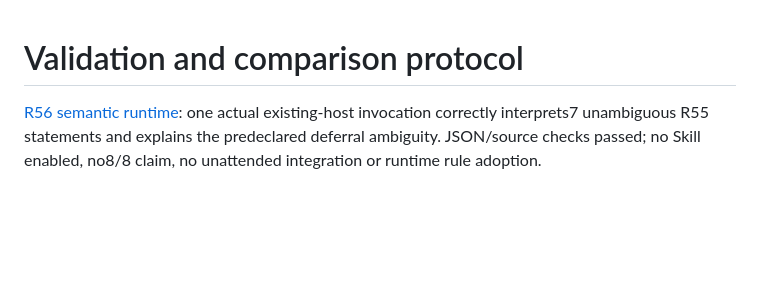
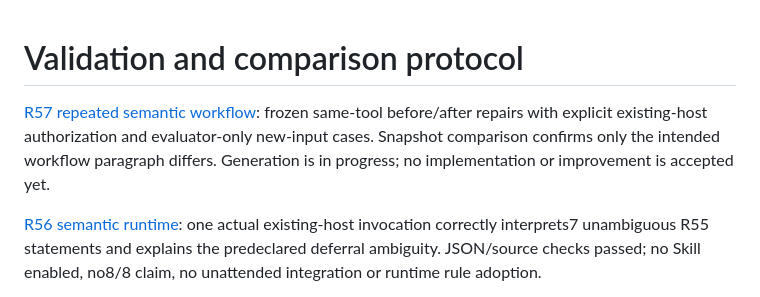
Before and after one commit to dawwnforu/intent-compiler-skill, a Markdown page: TESTING.md, the part around the change. Drawn GitHub-style; blank space fills up the shorter version.

Commit message:
Record semantic workflow isolation and baseline method discovery

```diff
--- a/TESTING.md
+++ b/TESTING.md
@@ -1,4 +1,6 @@
 # Validation and comparison protocol
+
+[R57 repeated semantic workflow](tests/v2-semantic-workflow.md): frozen same-tool before/after repairs with explicit existing-host authorization and evaluator-only new-input cases. Snapshot comparison confirms only the intended workflow paragraph differs. Generation is in progress; no implementation or improvement is accepted yet.
 
 [R56 semantic runtime](tests/v2-semantic-runtime.md): one actual existing-host invocation correctly interprets7 unambiguous R55 statements and explains the predeclared deferral ambiguity. JSON/source checks passed; no Skill enabled, no8/8 claim, no unattended integration or runtime rule adoption.
 
```
Also changed, not shown: 1 other file.
